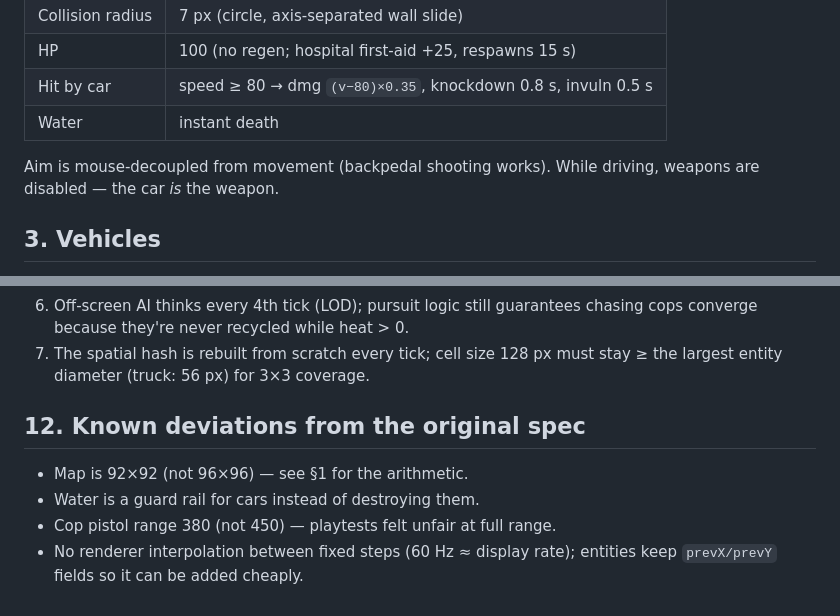
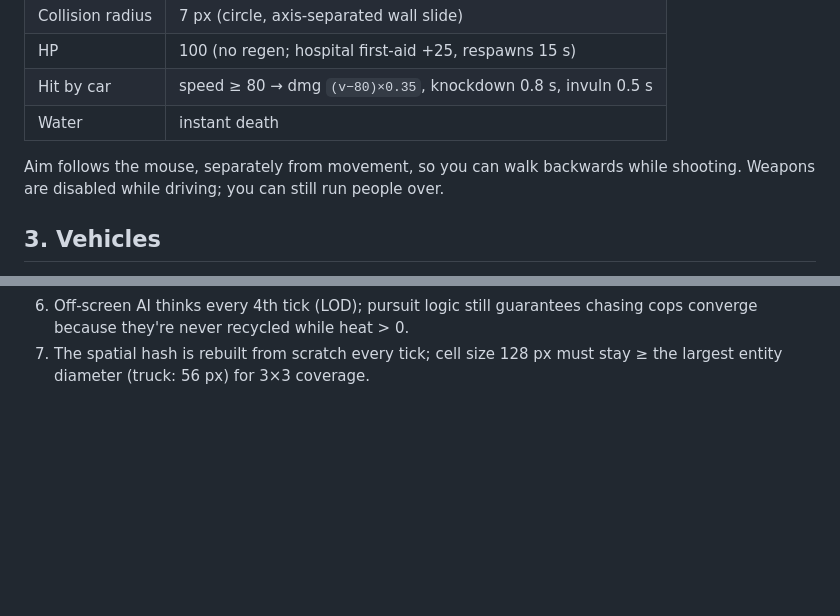
Before and after one commit to appleweiping/hotwire-city, a Markdown page: docs/DESIGN.md, 2 parts joined by grey strips. Drawn GitHub-style; blank space fills up the shorter version.

```diff
--- a/docs/DESIGN.md
+++ b/docs/DESIGN.md
@@ -40,8 +43,9 @@ a background tab can't cause a spiral of death).
 | Hit by car | speed ≥ 80 → dmg `(v−80)×0.35`, knockdown 0.8 s, invuln 0.5 s |
 | Water | instant death |
 
-Aim is mouse-decoupled from movement (backpedal shooting works). While
-driving, weapons are disabled — the car *is* the weapon.
+Aim follows the mouse, separately from movement, so you can walk backwards
+while shooting. Weapons are disabled while driving; you can still run people
+over.
 
 ## 3. Vehicles
 
@@ -187,11 +194,3 @@ staying in trouble, not avoiding it.
    chasing cops converge because they're never recycled while heat > 0.
 7. The spatial hash is rebuilt from scratch every tick; cell size 128 px must
    stay ≥ the largest entity diameter (truck: 56 px) for 3×3 coverage.
-
-## 12. Known deviations from the original spec
-
-- Map is 92×92 (not 96×96) — see §1 for the arithmetic.
-- Water is a guard rail for cars instead of destroying them.
-- Cop pistol range 380 (not 450) — playtests felt unfair at full range.
-- No renderer interpolation between fixed steps (60 Hz ≈ display rate);
-  entities keep `prevX/prevY` fields so it can be added cheaply.
```
Also changed, not shown: other parts of docs/DESIGN.md (+23 -17 lines).
